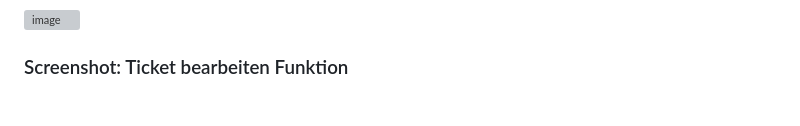
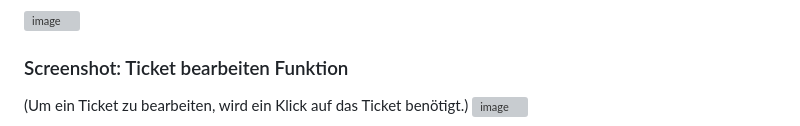
Before and after one commit to NickrossNR/springboot-ticketsystem, a Markdown page: README.md, the part around the change. GitHub-like rendering; grey boxes are pictures that could not be loaded.

Commit message:
Add description for editing tickets screenshot

```diff
--- a/README.md
+++ b/README.md
@@ -214,4 +214,5 @@ Projektstatus: Entwicklungs-/Demo-Projekt mit funktionaler Backend- und Frontend
 <img width="1909" height="928" alt="image" src="https://github.com/user-attachments/assets/a6682e63-c4a7-4c9a-814d-ba3c594b5dc0" />
 
 ### Screenshot: Ticket bearbeiten Funktion
+(Um ein Ticket zu bearbeiten, wird ein Klick auf das Ticket benötigt.)
 <img width="1917" height="926" alt="image" src="https://github.com/user-attachments/assets/4c71bc41-6df2-4e7d-9e7e-c7ee0512cceb" />
```
